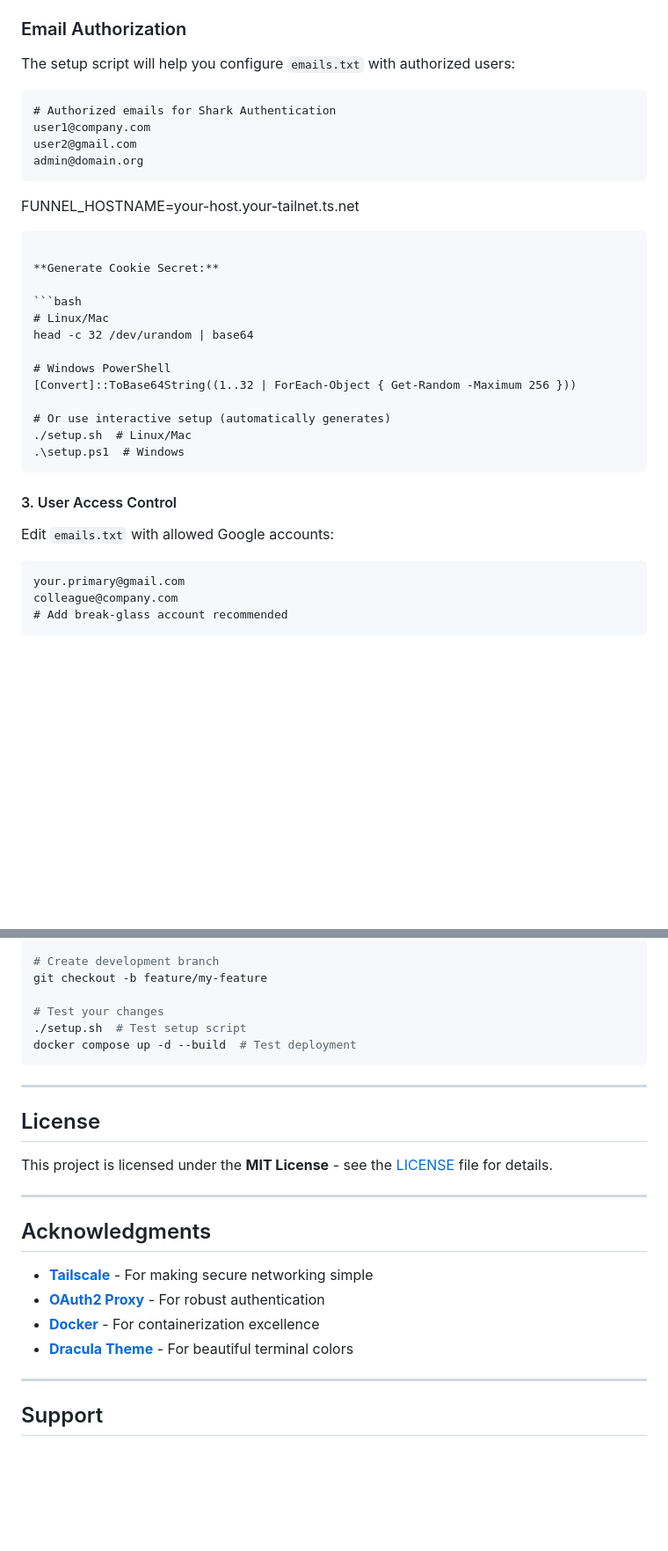
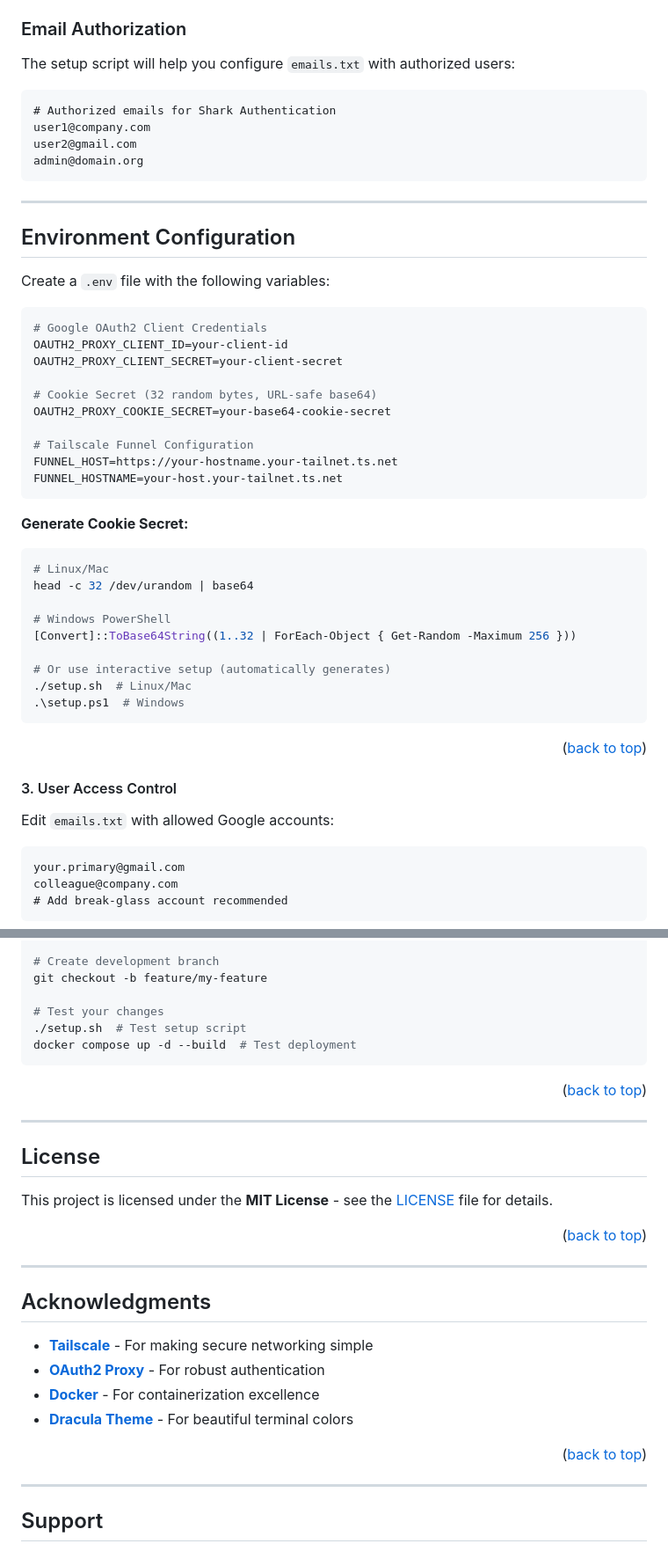
Before and after one commit to HaiNick/Shark-no-Ninsho-Mon, a Markdown page: README.md, 2 parts joined by grey strips. Shown at 88% size. Rendered like a GitHub page; blank space fills up the shorter version.

`````diff
--- a/README.md
+++ b/README.md
@@ -197,16 +236,31 @@ sudo tailscale login
 
 The setup script will help you configure `emails.txt` with authorized users:
 
-```
+```txt
 # Authorized emails for Shark Authentication
 user1@company.com
 user2@gmail.com
 admin@domain.org
 ```
 
+---
+
+## Environment Configuration
+
+Create a `.env` file with the following variables:
+
+```bash
+# Google OAuth2 Client Credentials
+OAUTH2_PROXY_CLIENT_ID=your-client-id
+OAUTH2_PROXY_CLIENT_SECRET=your-client-secret
+
+# Cookie Secret (32 random bytes, URL-safe base64)
+OAUTH2_PROXY_COOKIE_SECRET=your-base64-cookie-secret
+
+# Tailscale Funnel Configuration
+FUNNEL_HOST=https://your-hostname.your-tailnet.ts.net
 FUNNEL_HOSTNAME=your-host.your-tailnet.ts.net
-
-````
+```
 
 **Generate Cookie Secret:**
 
@@ -220,13 +274,15 @@ head -c 32 /dev/urandom | base64
 # Or use interactive setup (automatically generates)
 ./setup.sh  # Linux/Mac
 .\setup.ps1  # Windows
-````
+```
+
+<p align="right">(<a href="#readme-top">back to top</a>)</p>
 
 #### 3. User Access Control
 
 Edit `emails.txt` with allowed Google accounts:
 
-```
+```txt
 your.primary@gmail.com
 colleague@company.com
 # Add break-glass account recommended
@@ -517,11 +577,15 @@ git checkout -b feature/my-feature
 docker compose up -d --build  # Test deployment
 ```
 
+<p align="right">(<a href="#readme-top">back to top</a>)</p>
+
 ---
 
 ## License
 
 This project is licensed under the **MIT License** - see the [LICENSE](LICENSE) file for details.
+
+<p align="right">(<a href="#readme-top">back to top</a>)</p>
 
 ---
 
@@ -531,6 +595,8 @@ This project is licensed under the **MIT License** - see the [LICENSE](LICENSE)
 - **[OAuth2 Proxy](https://oauth2-proxy.github.io/oauth2-proxy/)** - For robust authentication
 - **[Docker](https://www.docker.com/)** - For containerization excellence
 - **[Dracula Theme](https://draculatheme.com/)** - For beautiful terminal colors
+
+<p align="right">(<a href="#readme-top">back to top</a>)</p>
 
 ---
 
`````
Also changed, not shown: other parts of README.md (+72 -13 lines).
